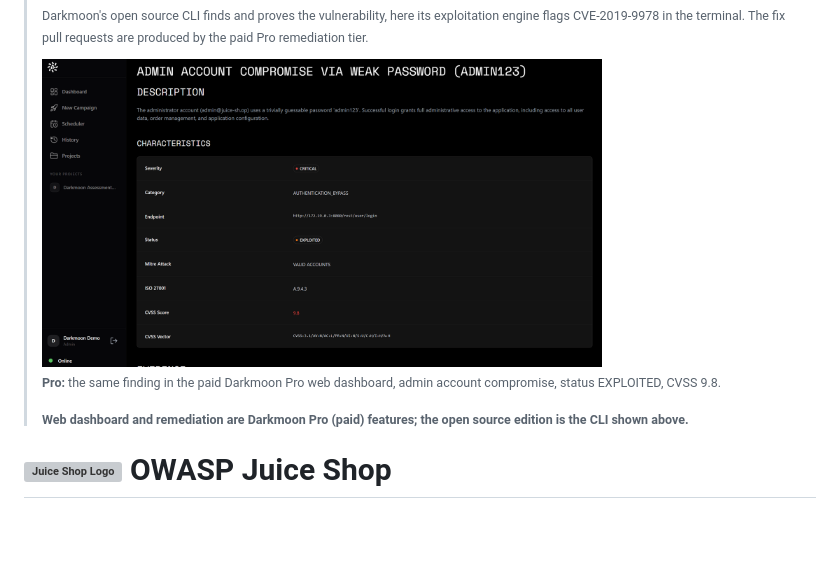
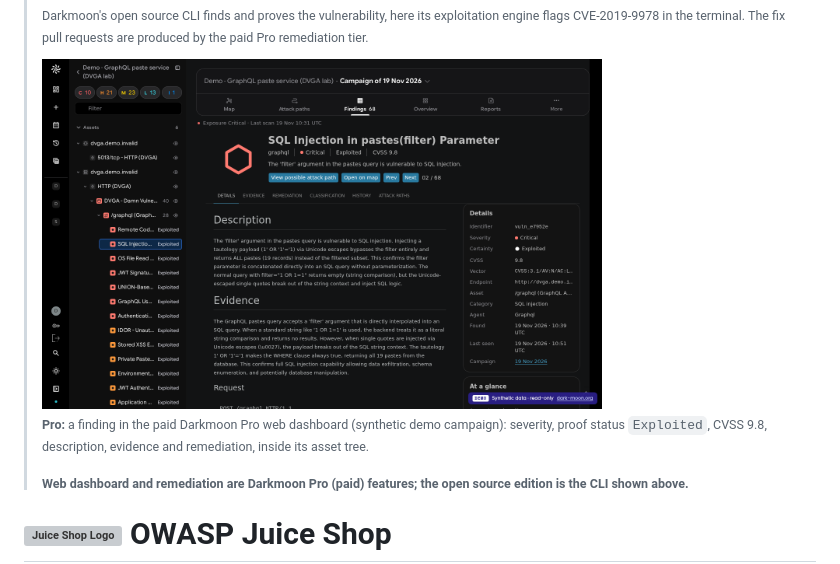
Before and after one commit to ASCIT31/juice-shop, a Markdown page: README.md, the part around the change. Rendered like a GitHub page; pictures changed too: docs/darkmoon-pro-finding.png (added); blank space fills up the shorter version; grey boxes are pictures that could not be loaded.

Commit message:
docs(readme): replace the old Darkmoon Pro screenshot with the current UI (#58) [skip ci]
Current Pro UI capture, caption updated. Docs only.

```diff
--- a/README.md
+++ b/README.md
@@ -8,9 +8,9 @@
 >
 > <sub>Darkmoon's open source CLI finds and proves the vulnerability, here its exploitation engine flags CVE-2019-9978 in the terminal. The fix pull requests are produced by the paid Pro remediation tier.</sub>
 >
-> <img src="docs/darkmoon-pro-vulnerability.png" alt="Pro web dashboard, a finding shown in the Darkmoon Pro web view" width="560">
+> <img src="docs/darkmoon-pro-finding.png" alt="Pro web dashboard, a finding shown in the Darkmoon Pro web view with severity, Exploited status, CVSS and evidence" width="560">
 >
-> <sub><b>Pro:</b> the same finding in the paid Darkmoon Pro web dashboard, admin account compromise, status EXPLOITED, CVSS 9.8.</sub>
+> <sub><b>Pro:</b> a finding in the paid Darkmoon Pro web dashboard (synthetic demo campaign): severity, proof status <code>Exploited</code>, CVSS 9.8, description, evidence and remediation, inside its asset tree.</sub>
 >
 > <sub><b>Web dashboard and remediation are Darkmoon Pro (paid) features; the open source edition is the CLI shown above.</b></sub>
 
```
